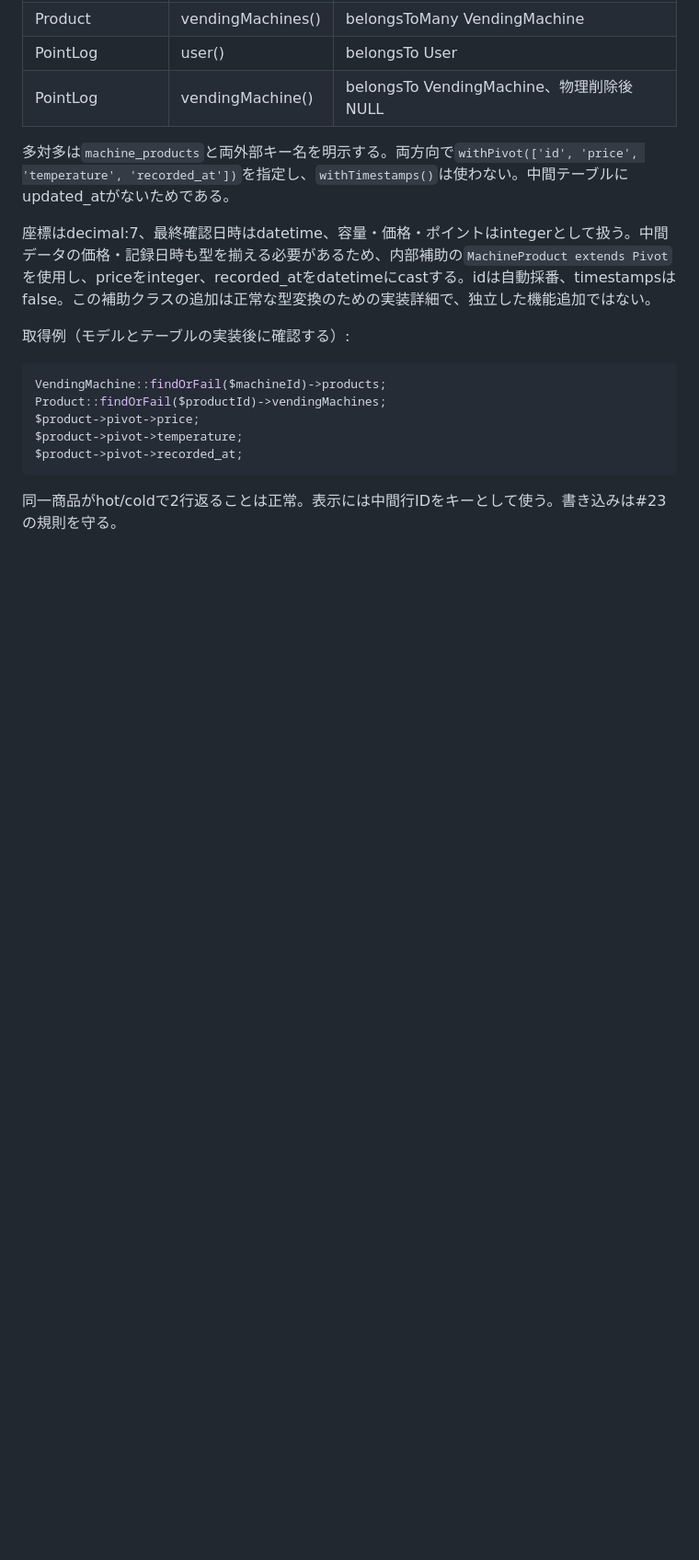
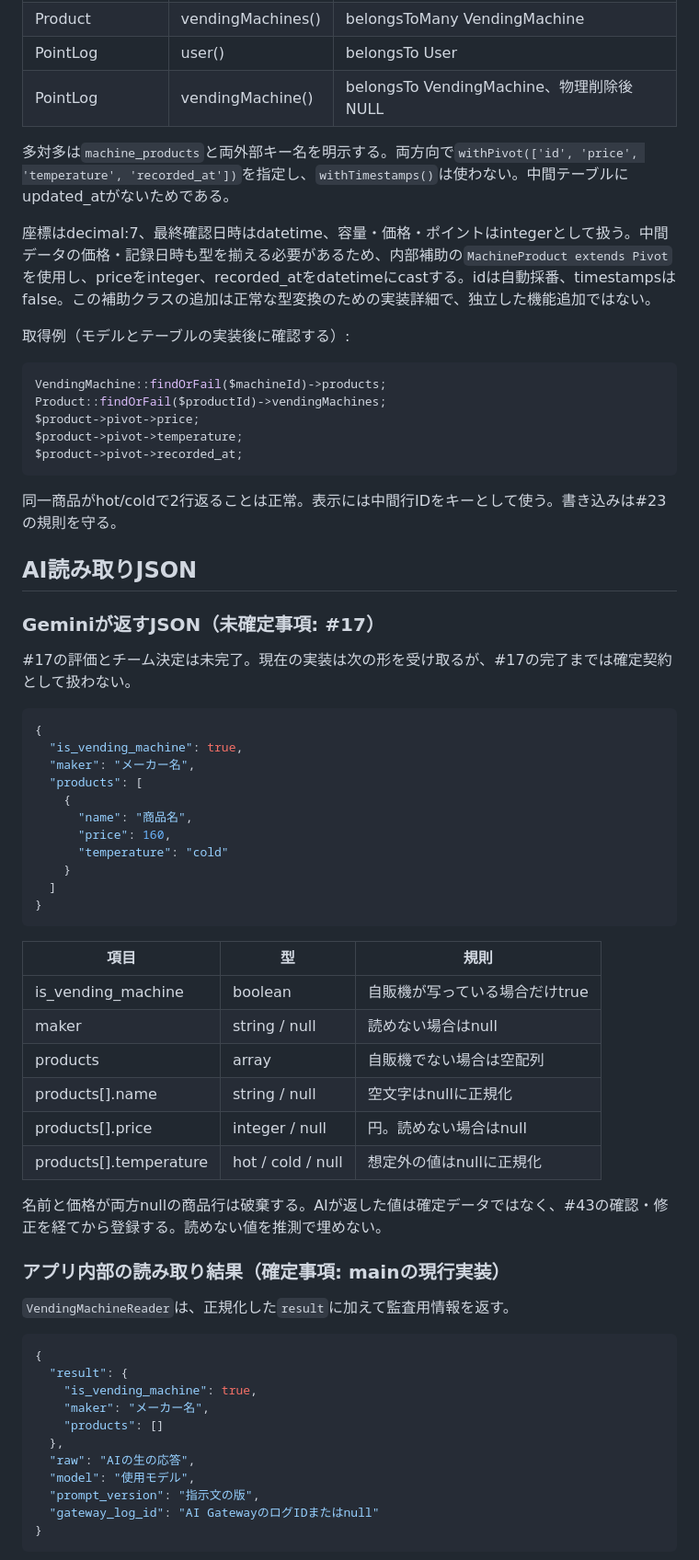
Before and after one commit to fuwa-shacho/canmatch, a Markdown page: docs/data-contract.md, the part around one of its changes. Shown at 92% size. Drawn GitHub-style; blank space fills up the shorter version.

Commit message:
docs: 共通データ仕様をIssue #3の範囲へ拡張 (#110)
* docs: expand shared data contract (#3)

* docs: reflect merged model relations in data contract

````diff
--- a/docs/data-contract.md
+++ b/docs/data-contract.md
@@ -128,3 +136,52 @@ $product->pivot->recorded_at;
 
 同一商品がhot/coldで2行返ることは正常。表示には中間行IDをキーとして使う。書き込みは#23の規則を守る。
 
+## AI読み取りJSON
+
+### Geminiが返すJSON（未確定事項: #17）
+
+#17の評価とチーム決定は未完了。現在の実装は次の形を受け取るが、#17の完了までは確定契約として扱わない。
+
+```json
+{
+  "is_vending_machine": true,
+  "maker": "メーカー名",
+  "products": [
+    {
+      "name": "商品名",
+      "price": 160,
+      "temperature": "cold"
+    }
+  ]
+}
+```
+
+| 項目 | 型 | 規則 |
+|---|---|---|
+| is_vending_machine | boolean | 自販機が写っている場合だけtrue |
+| maker | string / null | 読めない場合はnull |
+| products | array | 自販機でない場合は空配列 |
+| products[].name | string / null | 空文字はnullに正規化 |
+| products[].price | integer / null | 円。読めない場合はnull |
+| products[].temperature | hot / cold / null | 想定外の値はnullに正規化 |
+
+名前と価格が両方nullの商品行は破棄する。AIが返した値は確定データではなく、#43の確認・修正を経てから登録する。読めない値を推測で埋めない。
+
+### アプリ内部の読み取り結果（確定事項: mainの現行実装）
+
+`VendingMachineReader`は、正規化した`result`に加えて監査用情報を返す。
+
+```json
+{
+  "result": {
+    "is_vending_machine": true,
+    "maker": "メーカー名",
+    "products": []
+  },
+  "raw": "AIの生の応答",
+  "model": "使用モデル",
+  "prompt_version": "指示文の版",
+  "gateway_log_id": "AI GatewayのログIDまたはnull"
+}
+```
+
````
Also changed, not shown: other parts of docs/data-contract.md (+79 -9 lines).
